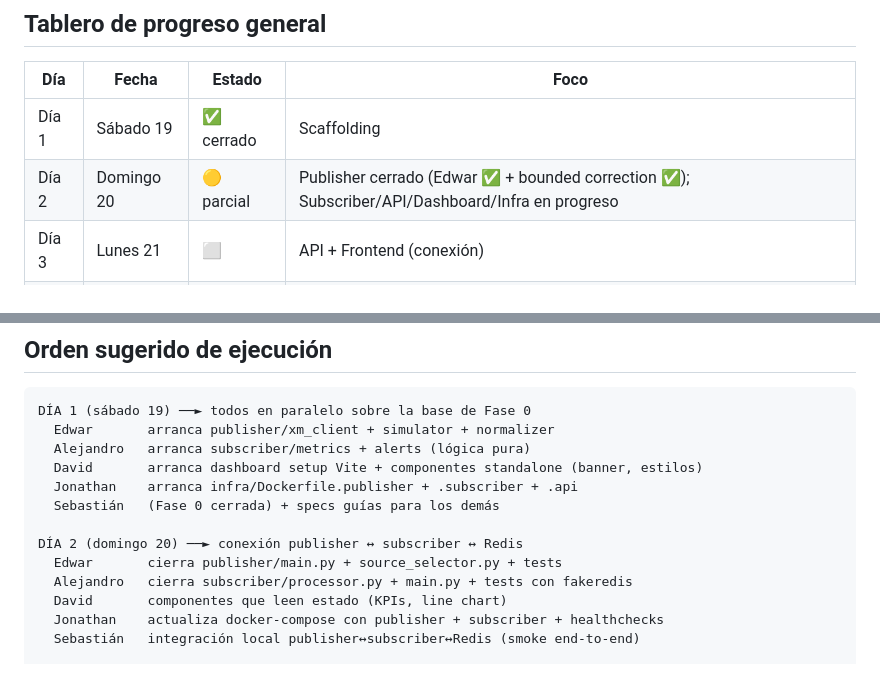
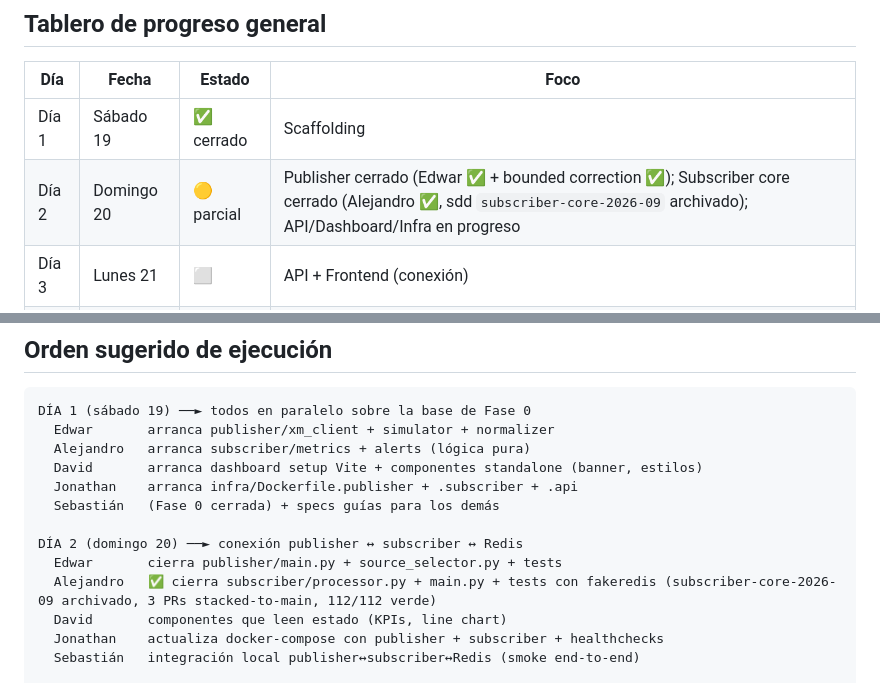
Before and after one commit to SebastianLizarazo/redis-red-electrica-xm, a Markdown page: ROADMAP.md, 2 parts joined by grey strips. Rendered like a GitHub page.

Commit message:
chore(roadmap): mark T-SUB-001..007 as completed (subscriber-core-2026-09 archived)

```diff
--- a/ROADMAP.md
+++ b/ROADMAP.md
@@ -9,7 +9,7 @@
 | Día | Fecha | Estado | Foco |
 |-----|-------|--------|------|
 | Día 1 | Sábado 19 | ✅ cerrado | Scaffolding |
-| Día 2 | Domingo 20 | 🟡 parcial | Publisher cerrado (Edwar ✅ + bounded correction ✅); Subscriber/API/Dashboard/Infra en progreso |
+| Día 2 | Domingo 20 | 🟡 parcial | Publisher cerrado (Edwar ✅ + bounded correction ✅); Subscriber core cerrado (Alejandro ✅, sdd `subscriber-core-2026-09` archivado); API/Dashboard/Infra en progreso |
 | Día 3 | Lunes 21 | ⬜ | API + Frontend (conexión) |
 | Día 4 | Martes 22 | ⬜ | Integración end-to-end + docs + demo |
 
@@ -25,7 +25,7 @@ DÍA 1 (sábado 19) ──► todos en paralelo sobre la base de Fase 0
 
 DÍA 2 (domingo 20) ──► conexión publisher ↔ subscriber ↔ Redis
   Edwar       cierra publisher/main.py + source_selector.py + tests
-  Alejandro   cierra subscriber/processor.py + main.py + tests con fakeredis
+  Alejandro   ✅ cierra subscriber/processor.py + main.py + tests con fakeredis (subscriber-core-2026-09 archivado, 3 PRs stacked-to-main, 112/112 verde)
   David       componentes que leen estado (KPIs, line chart)
   Jonathan    actualiza docker-compose con publisher + subscriber + healthchecks
   Sebastián   integración local publisher↔subscriber↔Redis (smoke end-to-end)
```
Also changed, not shown: other parts of ROADMAP.md (+7 -7 lines).
